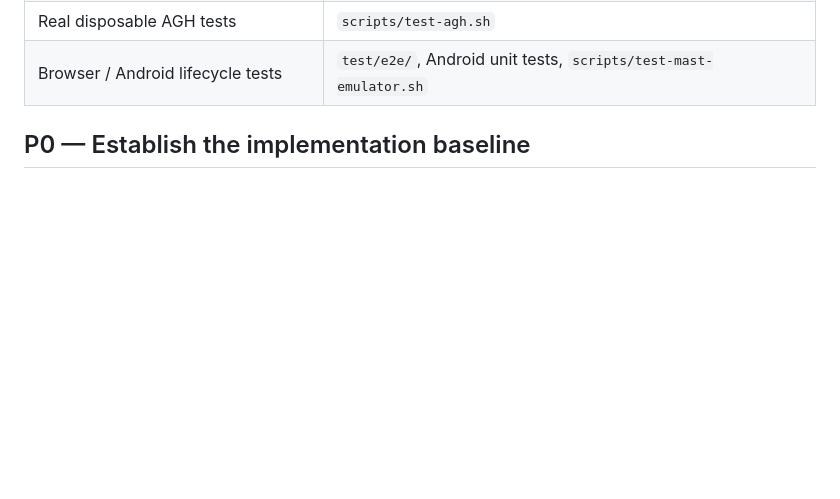
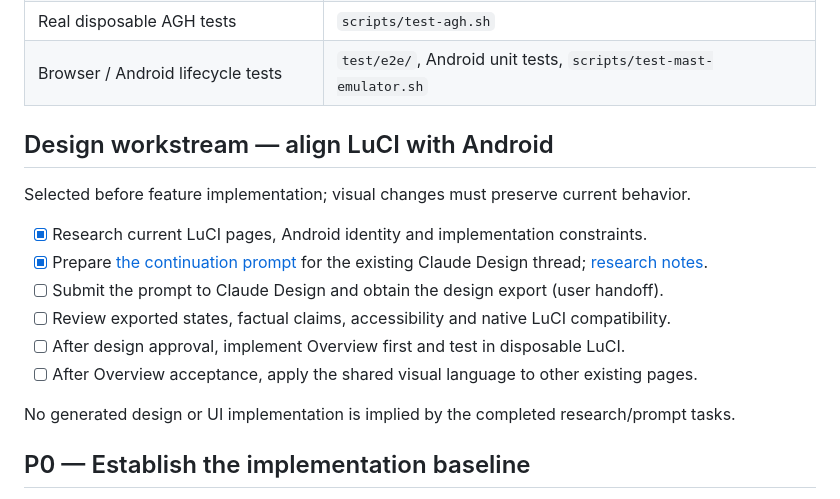
Before and after one commit to denogio/familywarden, a Markdown page: plans/app-control-todo.md, the part around the change. Drawn GitHub-style; blank space fills up the shorter version.

Commit message:
Prepare researched LuCI design handoff for Claude Design

```diff
--- a/plans/app-control-todo.md
+++ b/plans/app-control-todo.md
@@ -42,6 +42,20 @@ Existing implementation to read before moving behavior:
 | Kernel enforcement regression suite | `scripts/test-integration.sh` |
 | Real disposable AGH tests | `scripts/test-agh.sh` |
 | Browser / Android lifecycle tests | `test/e2e/`, Android unit tests, `scripts/test-mast-emulator.sh` |
+
+## Design workstream — align LuCI with Android
+
+Selected before feature implementation; visual changes must preserve current behavior.
+
+- [x] Research current LuCI pages, Android identity and implementation constraints.
+- [x] Prepare [the continuation prompt](../docs/design/luci-design-prompt.md) for the
+      existing Claude Design thread; [research notes](../docs/design/luci-design-research.md).
+- [ ] Submit the prompt to Claude Design and obtain the design export (user handoff).
+- [ ] Review exported states, factual claims, accessibility and native LuCI compatibility.
+- [ ] After design approval, implement Overview first and test in disposable LuCI.
+- [ ] After Overview acceptance, apply the shared visual language to other existing pages.
+
+No generated design or UI implementation is implied by the completed research/prompt tasks.
 
 ## P0 — Establish the implementation baseline
 
```
Also changed, not shown: docs/design/luci-design-prompt.md (added, +227 -0 lines), docs/design/luci-design-research.md (added, +118 -0 lines).
